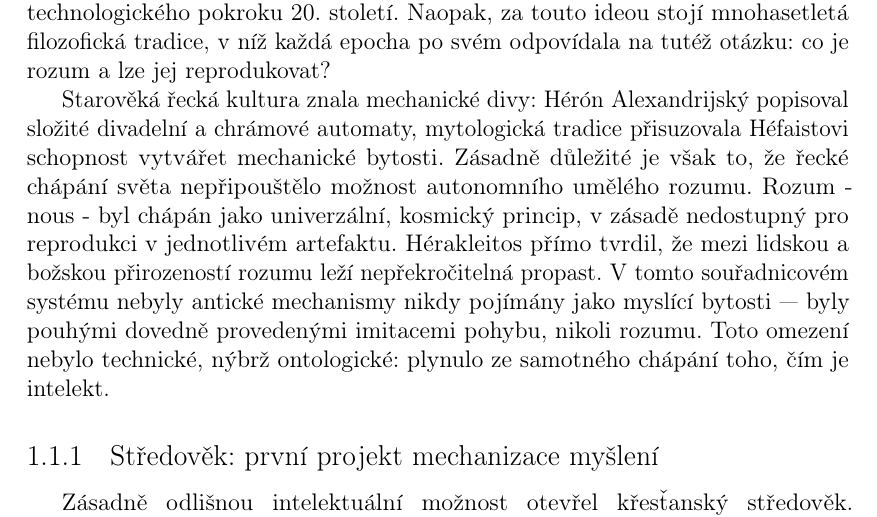
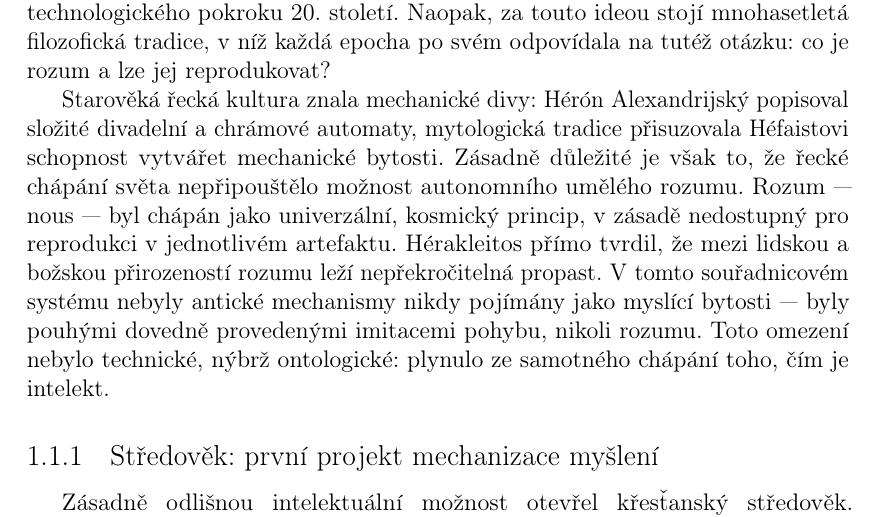
Before and after one commit to raduika/thesis, a LaTeX thesis (thesis.tex, which reads kap01.tex): part of page 11 of 50, cut so that both start at the same text. Compiled offline with pdfLaTeX.

Commit message:
oprava: kap01.tex - pomlcka misto spojovniku (ralph iter 10)
"Rozum - nous - byl" used a plain hyphen where every other
parenthetical-aside dash in the thesis uses an em-dash. Same class
of issue already fixed once in kap02.tex; this was a second,
previously-missed occurrence.

```diff
--- a/kap01.tex
+++ b/kap01.tex
@@ -8,7 +8,7 @@ co je rozum a lze jej reprodukovat?
 Starověká řecká kultura znala mechanické divy: Hérón Alexandrijský popisoval složité divadelní a chrámové automaty,
 mytologická tradice přisuzovala Héfaistovi schopnost vytvářet mechanické bytosti.
 Zásadně důležité je však to, že řecké chápání světa nepřipouštělo možnost autonomního umělého rozumu.
-Rozum - nous - byl chápán jako univerzální, kosmický princip, v zásadě nedostupný pro reprodukci v jednotlivém artefaktu.
+Rozum — nous — byl chápán jako univerzální, kosmický princip, v zásadě nedostupný pro reprodukci v jednotlivém artefaktu.
 Hérakleitos přímo tvrdil, že mezi lidskou a božskou přirozeností rozumu leží nepřekročitelná propast.
 V tomto souřadnicovém systému nebyly antické mechanismy nikdy pojímány jako myslící bytosti
 — byly pouhými dovedně provedenými imitacemi pohybu, nikoli rozumu.
```
Also changed, not shown: RALPH_PROGRESS.md (+1 -0 lines).
